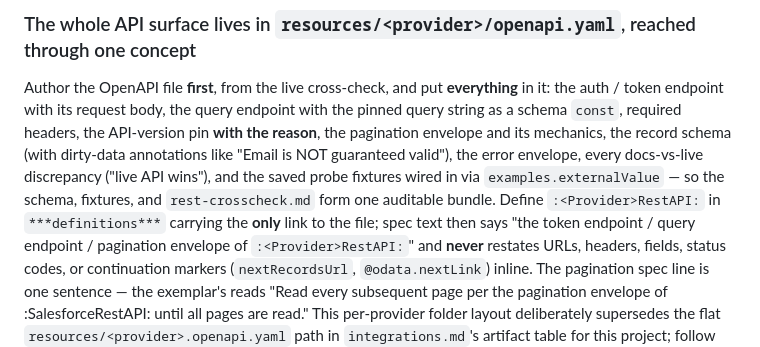
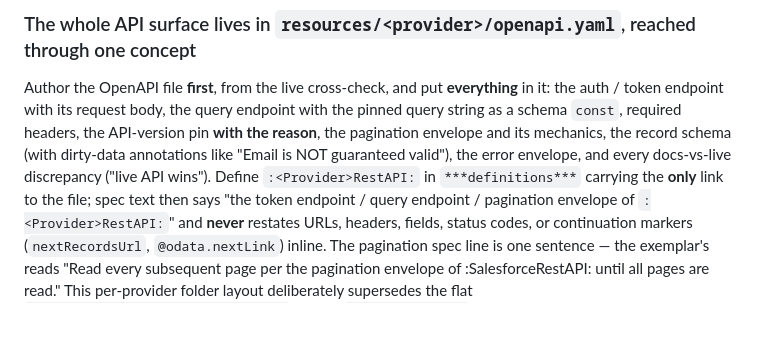
Before and after one commit to Codeplain-ai/my-awesome-crm, a Markdown page: CLAUDE.md, the part around the change. Rendered like a GitHub page; blank space fills up the shorter version.

```diff
--- a/CLAUDE.md
+++ b/CLAUDE.md
@@ -134,9 +134,8 @@ Author the OpenAPI file **first**, from the live cross-check, and put **everythi
 / token endpoint with its request body, the query endpoint with the pinned query string as a schema
 `const`, required headers, the API-version pin **with the reason**, the pagination envelope and its
 mechanics, the record schema (with dirty-data annotations like "Email is NOT guaranteed valid"), the
-error envelope, every docs-vs-live discrepancy ("live API wins"), and the saved probe fixtures wired
-in via `examples.externalValue` — so the schema, fixtures, and `rest-crosscheck.md` form one
-auditable bundle. Define `:<Provider>RestAPI:` in `***definitions***` carrying the **only** link to
+error envelope, and every docs-vs-live discrepancy ("live API wins"). Define `:<Provider>RestAPI:`
+in `***definitions***` carrying the **only** link to
 the file; spec text then says "the token endpoint / query endpoint / pagination envelope of
 `:<Provider>RestAPI:`" and **never** restates URLs, headers, fields, status codes, or continuation
 markers (`nextRecordsUrl`, `@odata.nextLink`) inline. The pagination spec line is one sentence —
```
Also changed, not shown: AGENTS.md (+2 -3 lines).
